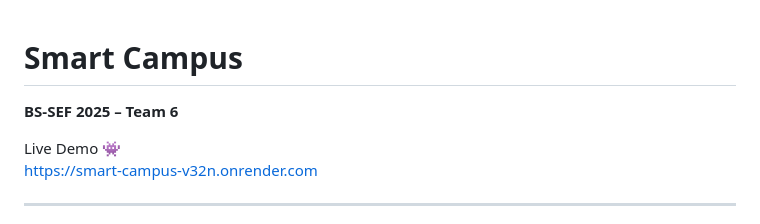
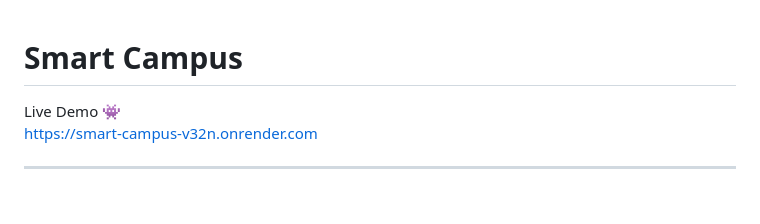
Before and after one commit to yahav11/Smart-Campus, a Markdown page: README.md, the part around the change. Rendered like a GitHub page; blank space fills up the shorter version.

Commit message:
Revise README.md for clarity and formatting

```diff
--- a/README.md
+++ b/README.md
@@ -1,5 +1,4 @@
 # Smart Campus
-**BS-SEF 2025 – Team 6**
 
 Live Demo 👾
 https://smart-campus-v32n.onrender.com
```
